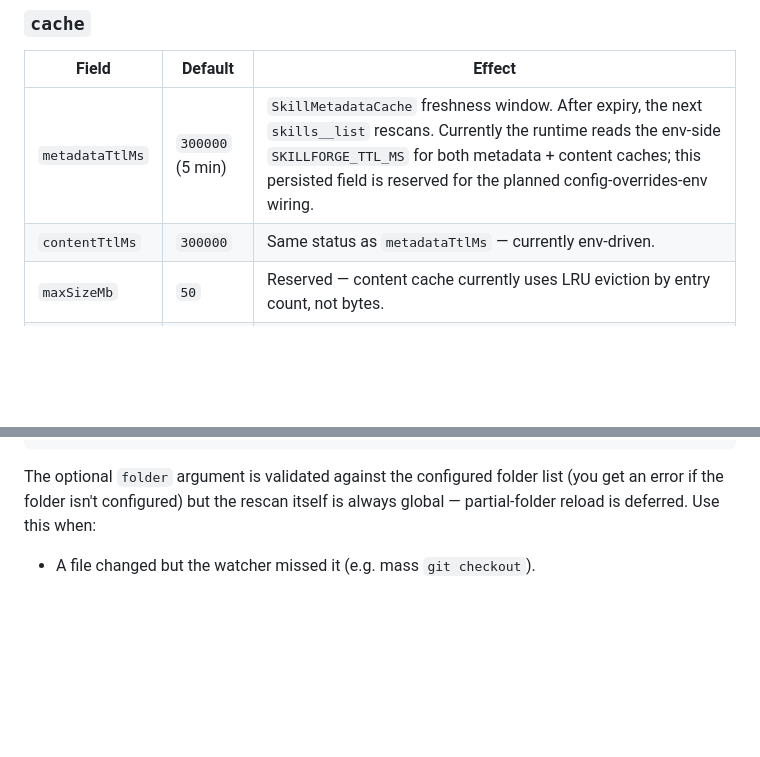
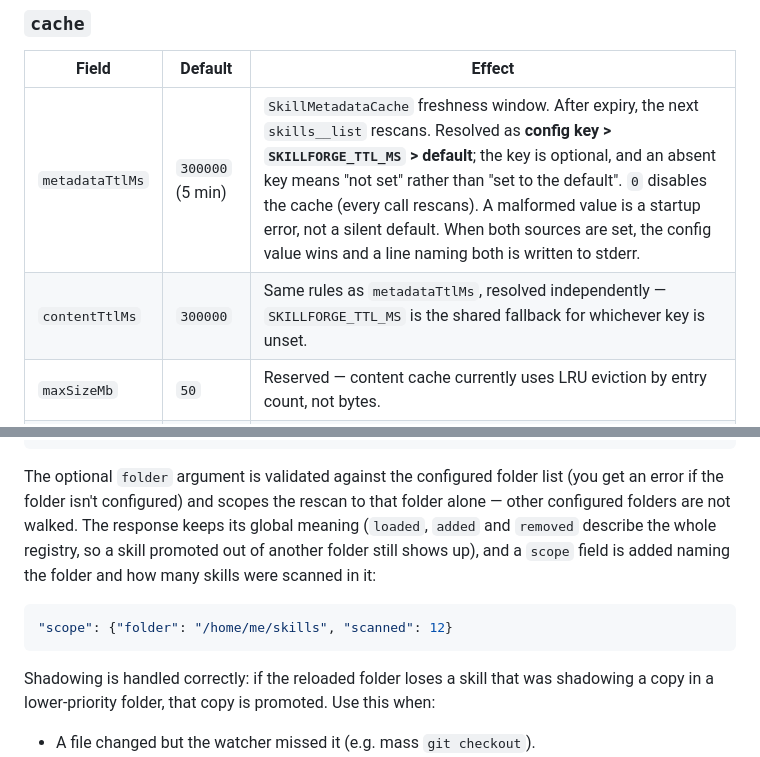
Before and after one commit to lyupro/skillforge-mcp, a Markdown page: docs/CONFIGURATION.md, 2 parts joined by grey strips. GitHub-like rendering; blank space fills up the shorter version.

Commit message:
docs: stop describing behavior that shipped this session
Two entries had become false the moment the code landed: the cache table
still called metadataTtlMs a reserved field waiting for wiring, and the
reload section still said folder scope was validated but ignored. Both
now describe what the code does, including the resolution order, the
meaning of zero, the startup line printed on a source conflict, and the
scope field a folder-scoped reload returns.

````diff
--- a/docs/CONFIGURATION.md
+++ b/docs/CONFIGURATION.md
@@ -191,8 +191,8 @@ want the stricter behavior.
 
 | Field | Default | Effect |
 |-------|---------|--------|
-| `metadataTtlMs` | `300000` (5 min) | `SkillMetadataCache` freshness window. After expiry, the next `skills__list` rescans. Currently the runtime reads the env-side `SKILLFORGE_TTL_MS` for both metadata + content caches; this persisted field is reserved for the planned config-overrides-env wiring. |
-| `contentTtlMs` | `300000` | Same status as `metadataTtlMs` — currently env-driven. |
+| `metadataTtlMs` | `300000` (5 min) | `SkillMetadataCache` freshness window. After expiry, the next `skills__list` rescans. Resolved as **config key > `SKILLFORGE_TTL_MS` > default**; the key is optional, and an absent key means "not set" rather than "set to the default". `0` disables the cache (every call rescans). A malformed value is a startup error, not a silent default. When both sources are set, the config value wins and a line naming both is written to stderr. |
+| `contentTtlMs` | `300000` | Same rules as `metadataTtlMs`, resolved independently — `SKILLFORGE_TTL_MS` is the shared fallback for whichever key is unset. |
 | `maxSizeMb` | `50` | Reserved — content cache currently uses LRU eviction by entry count, not bytes. |
 | `indexEnabled` | `true` | Enables the persistent on-disk registry index. A fresh CLI process hydrates the registry from the index file with one read instead of a full cold scan. Set `false` (or pass `--no-cache`) to always do a full scan. |
 | `indexPath` | `null` | Absolute path to the index file. When `null`/absent it is derived as `<configDir>/cache/registry-index.json`. |
@@ -359,7 +359,13 @@ Replaces the persisted config with schema defaults. After reset: folders fall ba
 }
 ```
 
-The optional `folder` argument is validated against the configured folder list (you get an error if the folder isn't configured) but the rescan itself is always global — partial-folder reload is deferred. Use this when:
+The optional `folder` argument is validated against the configured folder list (you get an error if the folder isn't configured) and scopes the rescan to that folder alone — other configured folders are not walked. The response keeps its global meaning (`loaded`, `added` and `removed` describe the whole registry, so a skill promoted out of another folder still shows up), and a `scope` field is added naming the folder and how many skills were scanned in it:
+
+```json
+"scope": {"folder": "/home/me/skills", "scanned": 12}
+```
+
+Shadowing is handled correctly: if the reloaded folder loses a skill that was shadowing a copy in a lower-priority folder, that copy is promoted. Use this when:
 
 - A file changed but the watcher missed it (e.g. mass `git checkout`).
 - You want to see per-file parse errors (the `errors` array carries them; normal `skills__list` calls log to stderr only).
````
